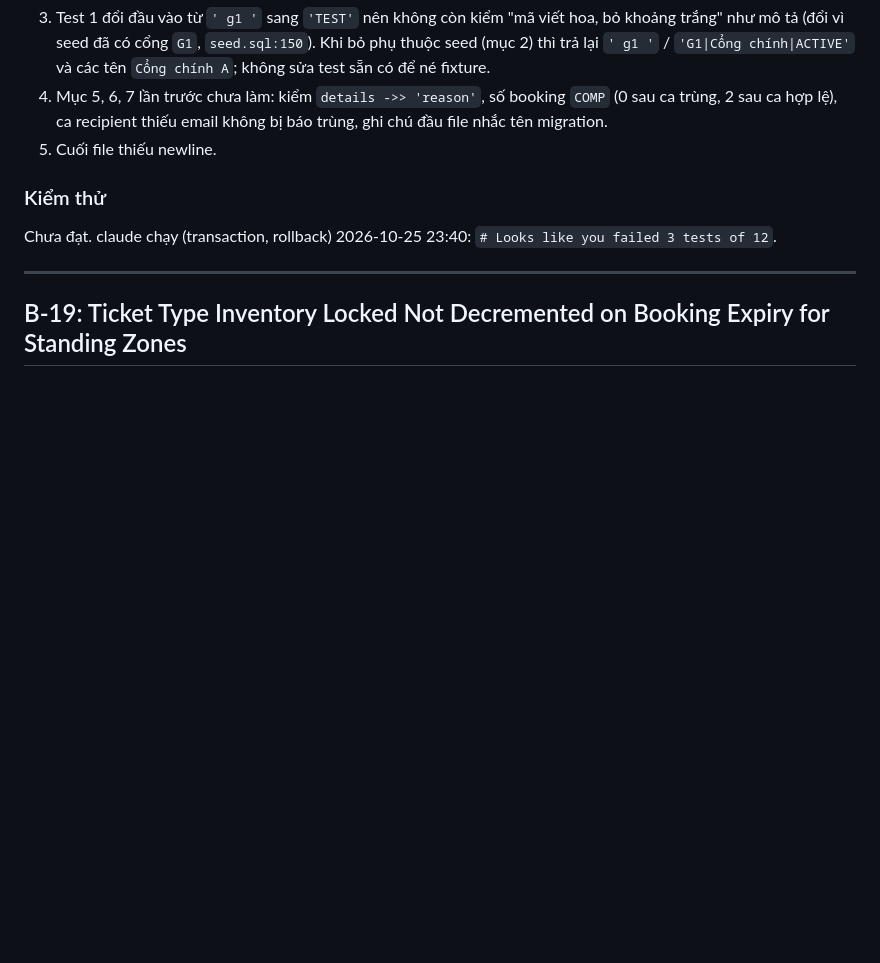
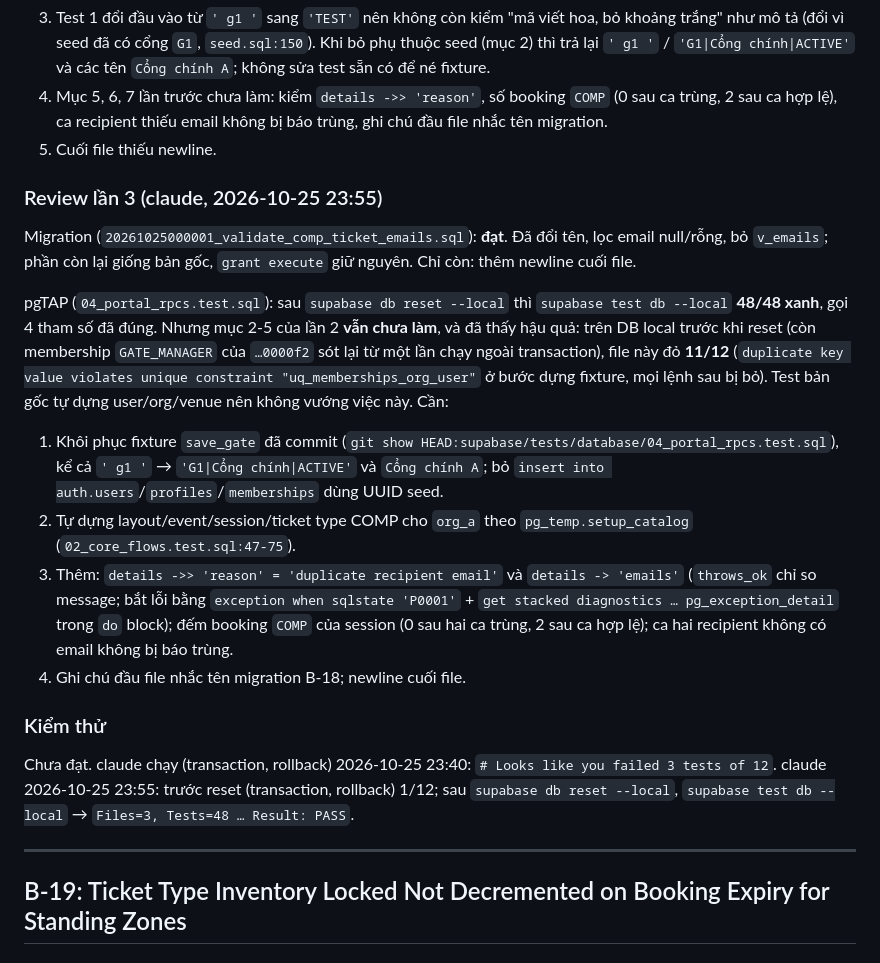
Before and after one commit to lamphuoc-nguyen/Tickey, a Markdown page: docs/bugs/backend.md, the part around one of its changes. Drawn GitHub-style; blank space fills up the shorter version.

```diff
--- a/docs/bugs/backend.md
+++ b/docs/bugs/backend.md
@@ -774,8 +807,27 @@ pgTAP (`04_portal_rpcs.test.sql`):
    ca recipient thiếu email không bị báo trùng, ghi chú đầu file nhắc tên migration.
 5. Cuối file thiếu newline.
 
+### Review lần 3 (claude, 2026-10-25 23:55)
+Migration (`20261025000001_validate_comp_ticket_emails.sql`): **đạt**. Đã đổi tên, lọc email null/rỗng, bỏ `v_emails`;
+phần còn lại giống bản gốc, `grant execute` giữ nguyên. Chỉ còn: thêm newline cuối file.
+
+pgTAP (`04_portal_rpcs.test.sql`): sau `supabase db reset --local` thì `supabase test db --local` **48/48 xanh**, gọi
+4 tham số đã đúng. Nhưng mục 2-5 của lần 2 **vẫn chưa làm**, và đã thấy hậu quả: trên DB local trước khi reset (còn
+membership `GATE_MANAGER` của `…0000f2` sót lại từ một lần chạy ngoài transaction), file này đỏ **11/12**
+(`duplicate key value violates unique constraint "uq_memberships_org_user"` ở bước dựng fixture, mọi lệnh sau bị bỏ).
+Test bản gốc tự dựng user/org/venue nên không vướng việc này. Cần:
+1. Khôi phục fixture `save_gate` đã commit (`git show HEAD:supabase/tests/database/04_portal_rpcs.test.sql`), kể cả
+   `' g1 '` → `'G1|Cổng chính|ACTIVE'` và `Cổng chính A`; bỏ `insert into auth.users`/`profiles`/`memberships` dùng UUID seed.
+2. Tự dựng layout/event/session/ticket type COMP cho `org_a` theo `pg_temp.setup_catalog` (`02_core_flows.test.sql:47-75`).
+3. Thêm: `details ->> 'reason' = 'duplicate recipient email'` và `details -> 'emails'` (`throws_ok` chỉ so message; bắt lỗi bằng
+   `exception when sqlstate 'P0001'` + `get stacked diagnostics … pg_exception_detail` trong `do` block); đếm booking `COMP` của
+   session (0 sau hai ca trùng, 2 sau ca hợp lệ); ca hai recipient không có email không bị báo trùng.
+4. Ghi chú đầu file nhắc tên migration B-18; newline cuối file.
+
 ### Kiểm thử
 Chưa đạt. claude chạy (transaction, rollback) 2026-10-25 23:40: `# Looks like you failed 3 tests of 12`.
+claude 2026-10-25 23:55: trước reset (transaction, rollback) 1/12; sau `supabase db reset --local`,
+`supabase test db --local` → `Files=3, Tests=48 … Result: PASS`.
 
 ---
 
```
Also changed, not shown: other parts of docs/bugs/backend.md (+35 -2 lines), docs/bugs/frontend.md (+2 -0 lines).
